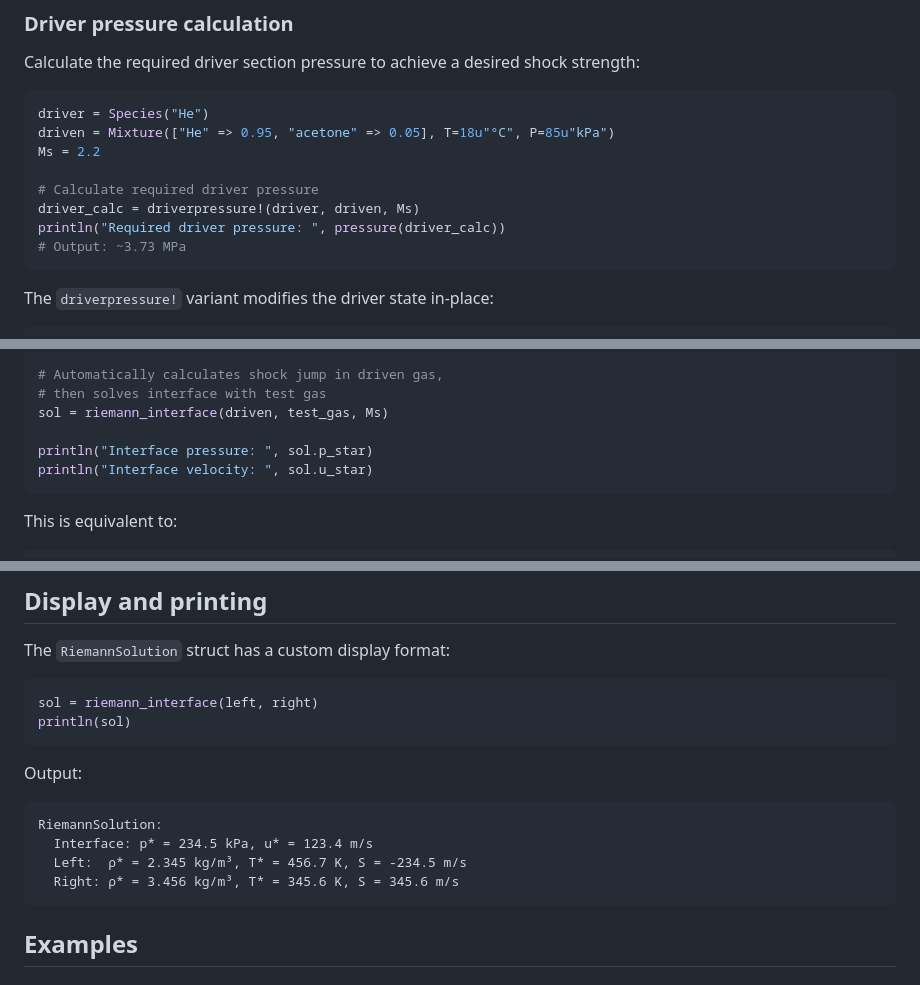
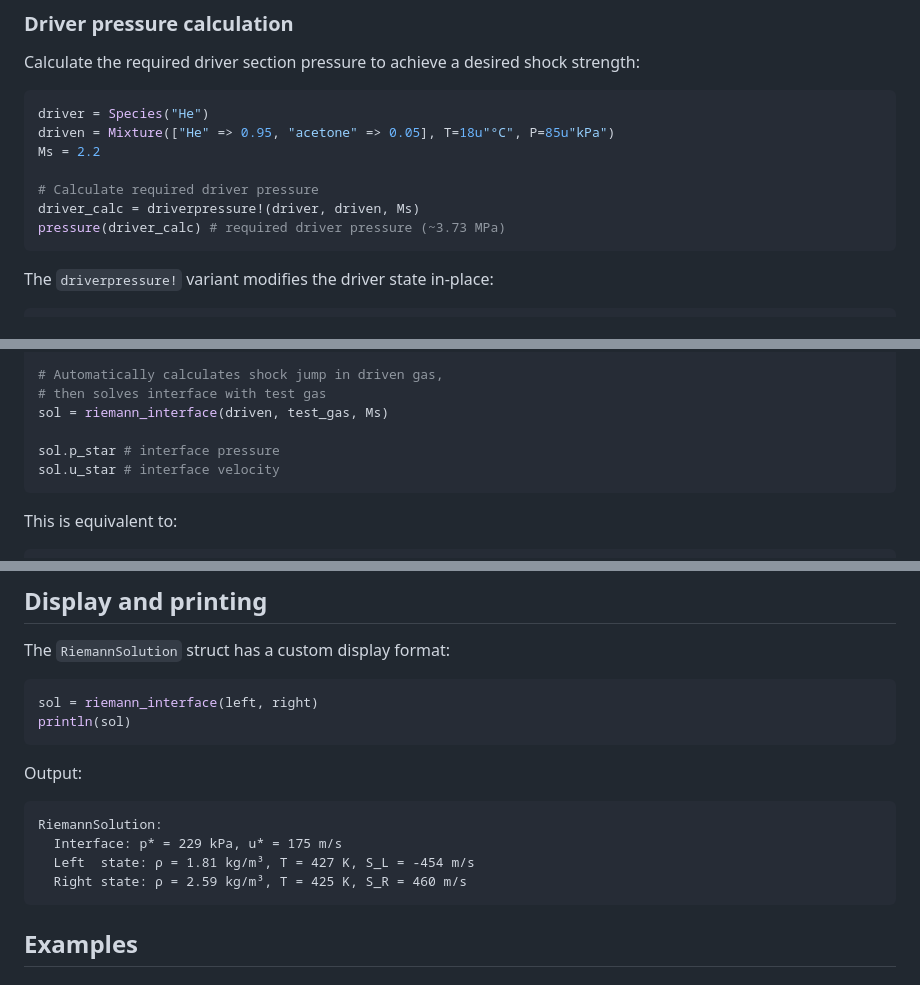
Before and after one commit to stillyslalom/PyThermo.jl, a Markdown page: docs/src/shocktube.md, 3 parts joined by grey strips. Drawn GitHub-style.

````diff
--- a/docs/src/shocktube.md
+++ b/docs/src/shocktube.md
@@ -55,8 +55,7 @@ Ms = 2.2
 
 # Calculate required driver pressure
 driver_calc = driverpressure!(driver, driven, Ms)
-println("Required driver pressure: ", pressure(driver_calc))
-# Output: ~3.73 MPa
+pressure(driver_calc) # required driver pressure (~3.73 MPa)
 ```
 
 The `driverpressure!` variant modifies the driver state in-place:
@@ -163,8 +161,8 @@ Ms = 2.0
 # then solves interface with test gas
 sol = riemann_interface(driven, test_gas, Ms)
 
-println("Interface pressure: ", sol.p_star)
-println("Interface velocity: ", sol.u_star)
+sol.p_star # interface pressure
+sol.u_star # interface velocity
 ```
 
 This is equivalent to:
@@ -257,9 +246,9 @@ println(sol)
 Output:
 ```
 RiemannSolution:
-  Interface: p* = 234.5 kPa, u* = 123.4 m/s
-  Left:  ρ* = 2.345 kg/m³, T* = 456.7 K, S = -234.5 m/s
-  Right: ρ* = 3.456 kg/m³, T* = 345.6 K, S = 345.6 m/s
+  Interface: p* = 229 kPa, u* = 175 m/s
+  Left  state: ρ = 1.81 kg/m³, T = 427 K, S_L = -454 m/s
+  Right state: ρ = 2.59 kg/m³, T = 425 K, S_R = 460 m/s
 ```
 
 ## Examples
````
Also changed, not shown: other parts of docs/src/shocktube.md (+63 -67 lines).
